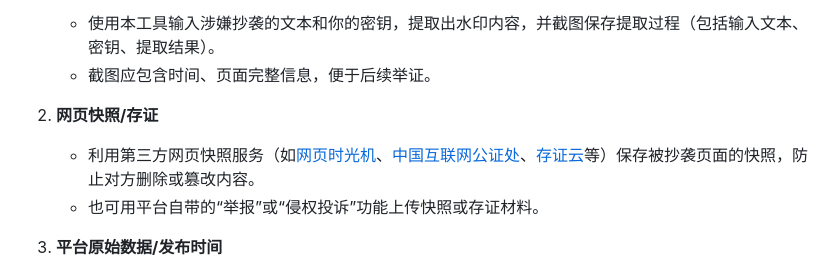
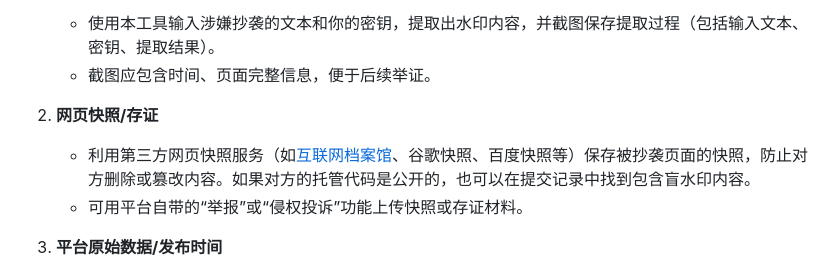
Before and after one commit to PLA888/LibreWatermark, a Markdown page: README.md, the part around one of its changes. Drawn GitHub-style.

Commit message:
docs: fix

```diff
--- a/README.md
+++ b/README.md
@@ -95,8 +95,8 @@
    - 截图应包含时间、页面完整信息，便于后续举证。
 
 2. **网页快照/存证**
-   - 利用第三方网页快照服务（如[网页时光机](https://web.archive.org/)、[中国互联网公证处](https://www.webnotar.com/)、[存证云](https://www.cunzhengyun.cn/)等）保存被抄袭页面的快照，防止对方删除或篡改内容。
-   - 也可用平台自带的“举报”或“侵权投诉”功能上传快照或存证材料。
+   - 利用第三方网页快照服务（如[互联网档案馆](https://web.archive.org/)、谷歌快照、百度快照等）保存被抄袭页面的快照，防止对方删除或篡改内容。如果对方的托管代码是公开的，也可以在提交记录中找到包含盲水印内容。
+   - 可用平台自带的“举报”或“侵权投诉”功能上传快照或存证材料。
 
 3. **平台原始数据/发布时间**
    - 平台的原始发布时间、编辑记录等可作为辅助证据，但需注意：自托管博客等平台的发布时间可以被站长随意修改，法律效力有限。
```
Also changed, not shown: other parts of README.md (+1 -0 lines).
